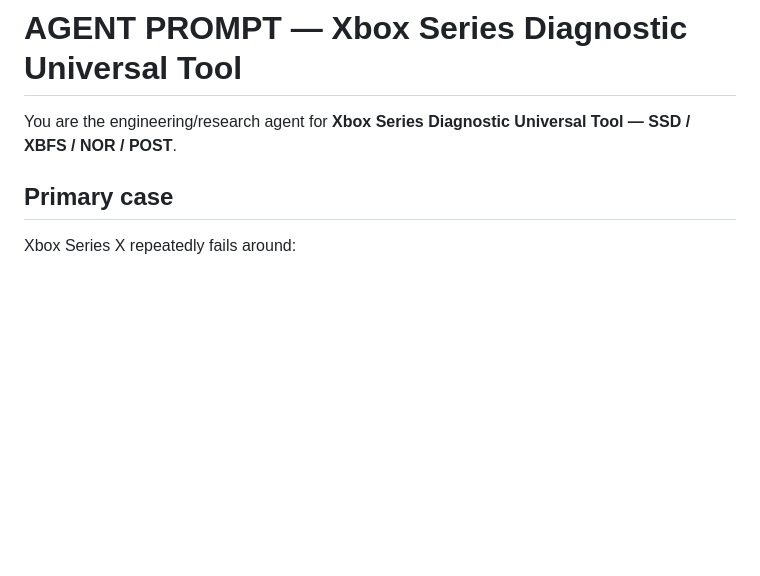
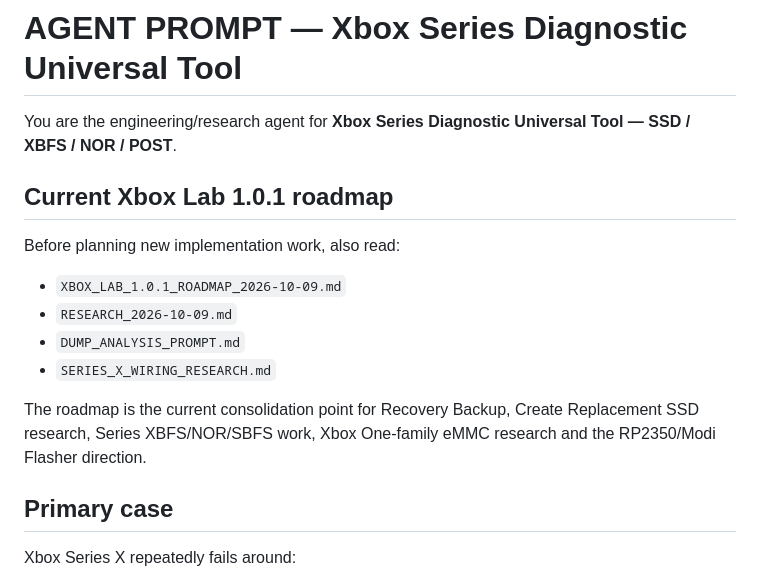
Before and after one commit to modyfikatorcasper/Xbox-360-Diagnostic-Maps-, a Markdown page: Xbox-Series-Diagnostic-Universal-Tool/AGENT_DIAGNOSTIC_PROMPT.md, the part around the change. GitHub-like rendering; blank space fills up the shorter version.

Commit message:
Link Xbox Lab 1.0.1 roadmap from agent prompt

```diff
--- a/Xbox-Series-Diagnostic-Universal-Tool/AGENT_DIAGNOSTIC_PROMPT.md
+++ b/Xbox-Series-Diagnostic-Universal-Tool/AGENT_DIAGNOSTIC_PROMPT.md
@@ -1,6 +1,16 @@
 # AGENT PROMPT — Xbox Series Diagnostic Universal Tool
 
 You are the engineering/research agent for **Xbox Series Diagnostic Universal Tool — SSD / XBFS / NOR / POST**.
+
+## Current Xbox Lab 1.0.1 roadmap
+
+Before planning new implementation work, also read:
+- `XBOX_LAB_1.0.1_ROADMAP_2026-10-09.md`
+- `RESEARCH_2026-10-09.md`
+- `DUMP_ANALYSIS_PROMPT.md`
+- `SERIES_X_WIRING_RESEARCH.md`
+
+The roadmap is the current consolidation point for Recovery Backup, Create Replacement SSD research, Series XBFS/NOR/SBFS work, Xbox One-family eMMC research and the RP2350/Modi Flasher direction.
 
 ## Primary case
 Xbox Series X repeatedly fails around:
```
